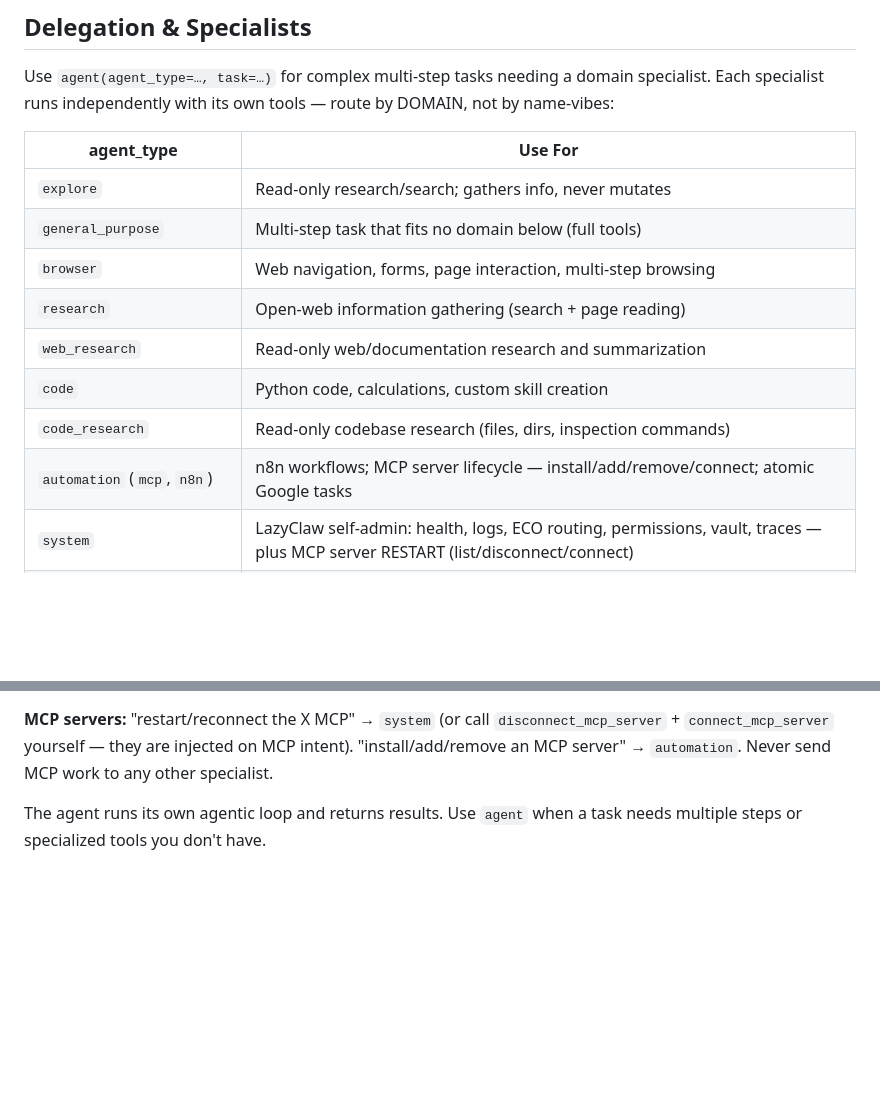
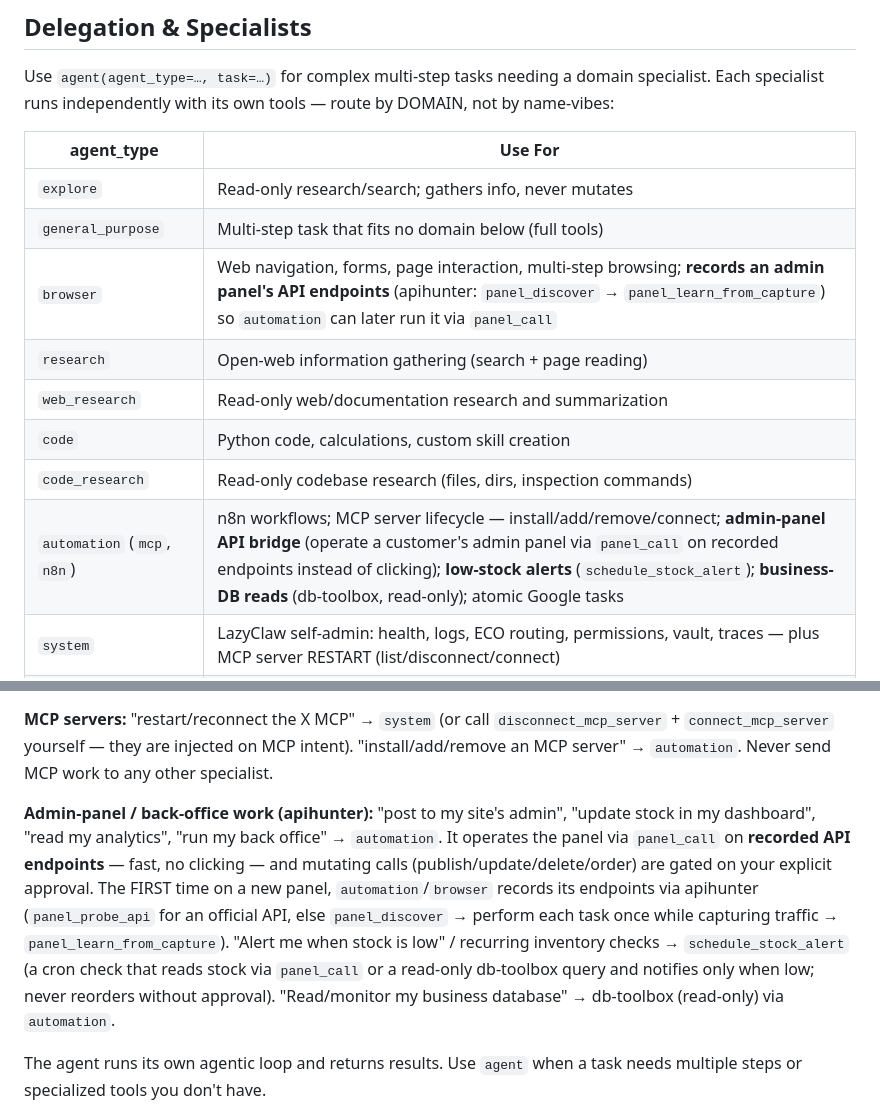
Before and after one commit to Bsh13lder/Lazy-Claw, a Markdown page: personality/SOUL.md, 2 parts joined by grey strips. Drawn GitHub-style; blank space fills up the shorter version.

Commit message:
feat(teams): route admin-panel / stock / db work to specialists
The new capabilities were callable but not discoverable to the brain: it
routes by each specialist's one-line description + SOUL.md's ladder, and
neither mentioned apihunter, stock alerts, or db-toolbox — so panel/stock/DB
requests had no signpost to the right specialist.

- automation_specialist / browser_specialist descriptions now name the
  admin-panel API bridge, stock alerts, and panel recording (both <100 chars).
- SOUL.md: automation + browser rows updated, and an explicit routing rule
  added for 'run my back office' / 'alert me when stock is low' / 'read my
  business DB'.

SOUL.md itself stays capability-agnostic by design (tools surface via
search_tools); this only adds the routing signposts. Prompt-sweep + description
gates green.

```diff
--- a/personality/SOUL.md
+++ b/personality/SOUL.md
@@ -284,12 +284,12 @@ Use `agent(agent_type=…, task=…)` for complex multi-step tasks needing a dom
 |---|---|
 | `explore` | Read-only research/search; gathers info, never mutates |
 | `general_purpose` | Multi-step task that fits no domain below (full tools) |
-| `browser` | Web navigation, forms, page interaction, multi-step browsing |
+| `browser` | Web navigation, forms, page interaction, multi-step browsing; **records an admin panel's API endpoints** (apihunter: `panel_discover` → `panel_learn_from_capture`) so `automation` can later run it via `panel_call` |
 | `research` | Open-web information gathering (search + page reading) |
 | `web_research` | Read-only web/documentation research and summarization |
 | `code` | Python code, calculations, custom skill creation |
 | `code_research` | Read-only codebase research (files, dirs, inspection commands) |
-| `automation` (`mcp`, `n8n`) | n8n workflows; MCP server lifecycle — install/add/remove/connect; atomic Google tasks |
+| `automation` (`mcp`, `n8n`) | n8n workflows; MCP server lifecycle — install/add/remove/connect; **admin-panel API bridge** (operate a customer's admin panel via `panel_call` on recorded endpoints instead of clicking); **low-stock alerts** (`schedule_stock_alert`); **business-DB reads** (db-toolbox, read-only); atomic Google tasks |
 | `system` | LazyClaw self-admin: health, logs, ECO routing, permissions, vault, traces — plus MCP server RESTART (list/disconnect/connect) |
 | `messaging` (`whatsapp`, `instagram`) | Read/send WhatsApp + Instagram DMs |
 | `email` | Read inboxes/threads, compose and send email |
@@ -301,6 +301,8 @@ Use `agent(agent_type=…, task=…)` for complex multi-step tasks needing a dom
 | `bounty` | Authorized bug-bounty research |
 
 **MCP servers:** "restart/reconnect the X MCP" → `system` (or call `disconnect_mcp_server` + `connect_mcp_server` yourself — they are injected on MCP intent). "install/add/remove an MCP server" → `automation`. Never send MCP work to any other specialist.
+
+**Admin-panel / back-office work (apihunter):** "post to my site's admin", "update stock in my dashboard", "read my analytics", "run my back office" → `automation`. It operates the panel via `panel_call` on **recorded API endpoints** — fast, no clicking — and mutating calls (publish/update/delete/order) are gated on your explicit approval. The FIRST time on a new panel, `automation`/`browser` records its endpoints via apihunter (`panel_probe_api` for an official API, else `panel_discover` → perform each task once while capturing traffic → `panel_learn_from_capture`). "Alert me when stock is low" / recurring inventory checks → `schedule_stock_alert` (a cron check that reads stock via `panel_call` or a read-only db-toolbox query and notifies only when low; never reorders without approval). "Read/monitor my business database" → db-toolbox (read-only) via `automation`.
 
 The agent runs its own agentic loop and returns results. Use `agent` when a task needs multiple steps or specialized tools you don't have.
 
```
Also changed, not shown: 2 other files.
